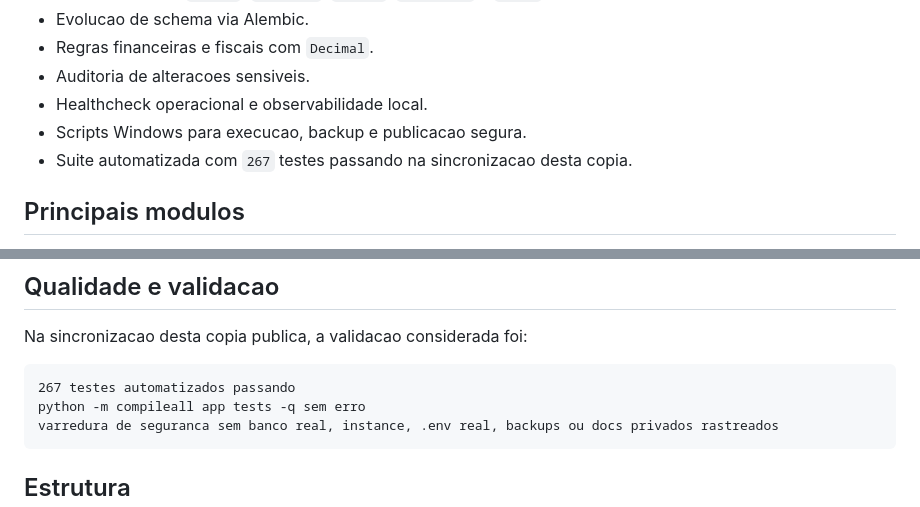
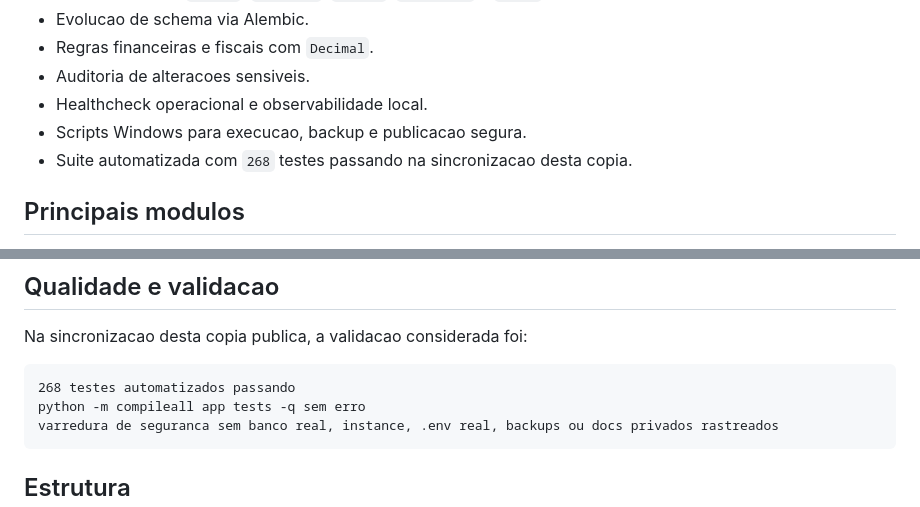
Before and after one commit to GabrielB-B/siscon-controle-rpv, a Markdown page: README.md, 2 parts joined by grey strips. Rendered like a GitHub page.

Commit message:
docs: correct portfolio validation count

````diff
--- a/README.md
+++ b/README.md
@@ -14,7 +14,7 @@ Esta pasta e o espelho publico do sistema, preparada para portfolio tecnico. O o
 - Auditoria de alteracoes sensiveis.
 - Healthcheck operacional e observabilidade local.
 - Scripts Windows para execucao, backup e publicacao segura.
-- Suite automatizada com `267` testes passando na sincronizacao desta copia.
+- Suite automatizada com `268` testes passando na sincronizacao desta copia.
 
 ## Principais modulos
 
@@ -40,7 +40,7 @@ O projeto evoluiu para um patamar mais profissional sem reescrita grande. As mel
 Na sincronizacao desta copia publica, a validacao considerada foi:
 
 ```text
-267 testes automatizados passando
+268 testes automatizados passando
 python -m compileall app tests -q sem erro
 varredura de seguranca sem banco real, instance, .env real, backups ou docs privados rastreados
 ```
````
